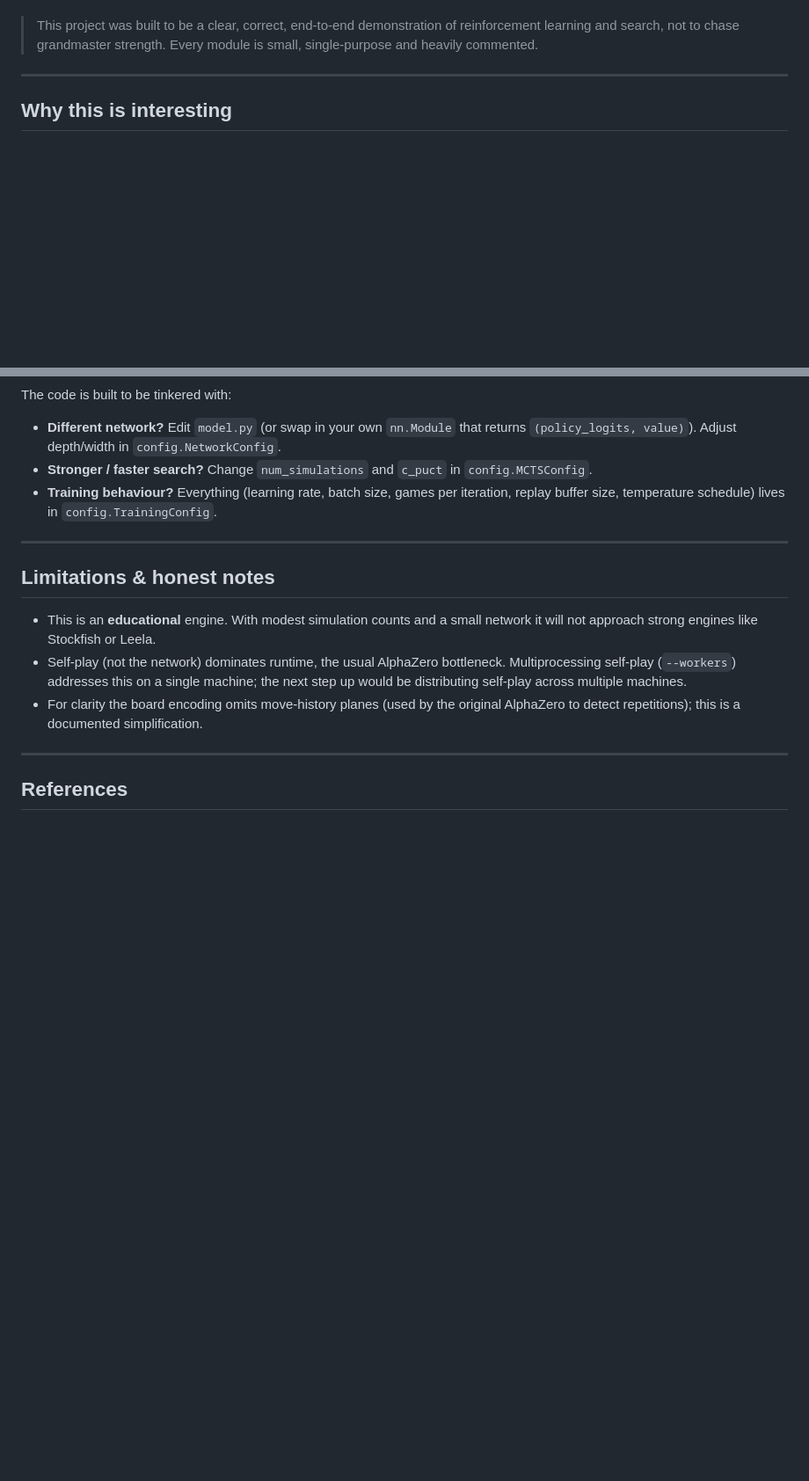
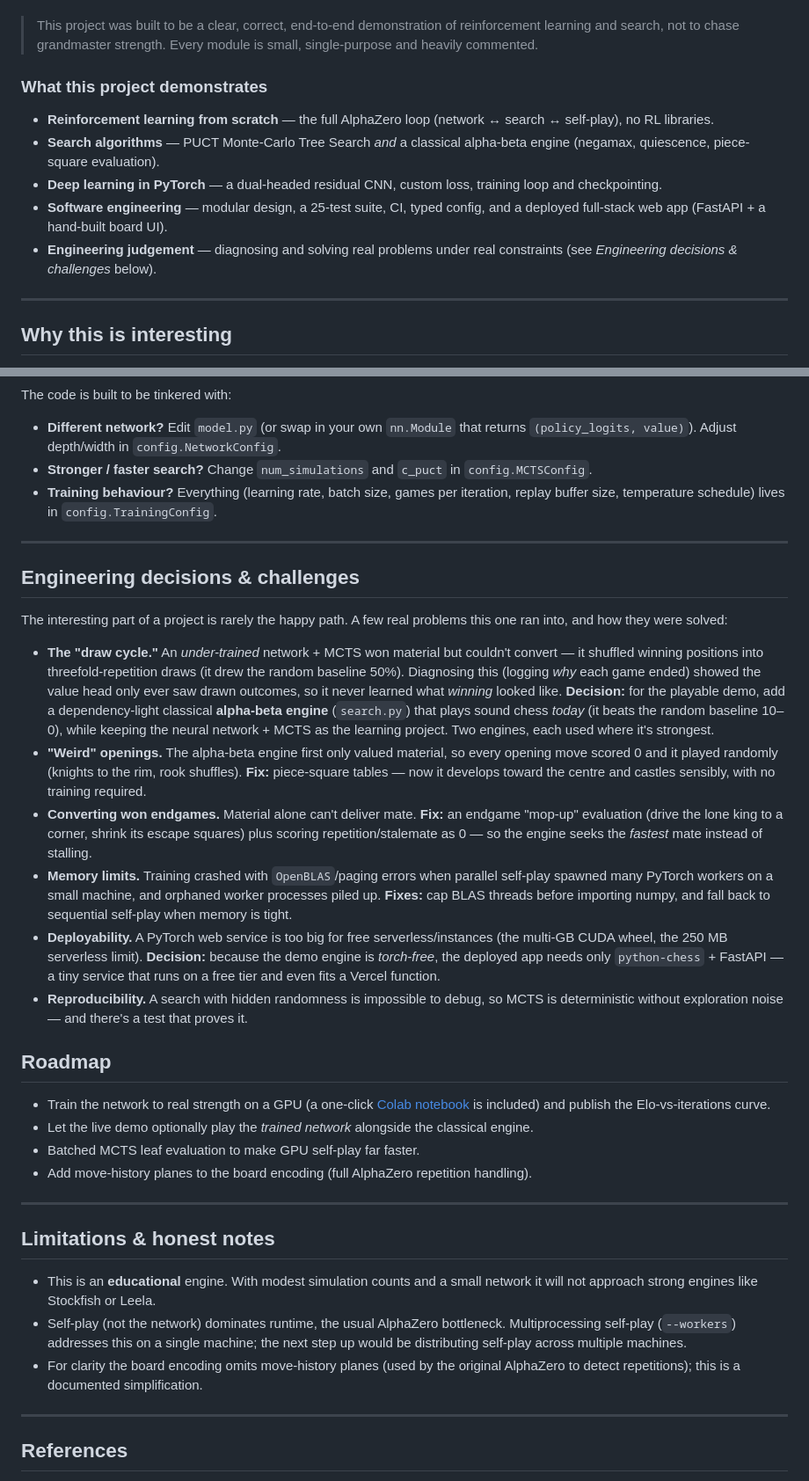
Before and after one commit to Danny-397/RL-Chess-Engine, a Markdown page: README.md, 2 parts joined by grey strips. Shown at 88% size. Drawn GitHub-style; blank space fills up the shorter version.

Commit message:
README: admissions-grade narrative (what it demonstrates, decisions, roadmap)
- Add a scannable "What this project demonstrates" competency summary up top
- Add "Engineering decisions & challenges": the real iterative story (draw
  cycle -> classical engine, PST openings, endgame mop-up, memory/deploy fixes,
  deterministic search) -- the judgement reviewers value most
- Add a "Roadmap" section

Co-Authored-By: Claude Opus 4.8 <noreply@anthropic.com>

```diff
--- a/README.md
+++ b/README.md
@@ -21,6 +21,14 @@ here, implemented in a way meant to be *read and understood*:
 > This project was built to be a clear, correct, end-to-end demonstration of
 > reinforcement learning and search, not to chase grandmaster strength. Every
 > module is small, single-purpose and heavily commented.
+
+### What this project demonstrates
+
+- **Reinforcement learning from scratch** — the full AlphaZero loop (network ↔ search ↔ self-play), no RL libraries.
+- **Search algorithms** — PUCT Monte-Carlo Tree Search *and* a classical alpha-beta engine (negamax, quiescence, piece-square evaluation).
+- **Deep learning in PyTorch** — a dual-headed residual CNN, custom loss, training loop and checkpointing.
+- **Software engineering** — modular design, a 25-test suite, CI, typed config, and a deployed full-stack web app (FastAPI + a hand-built board UI).
+- **Engineering judgement** — diagnosing and solving real problems under real constraints (see *Engineering decisions & challenges* below).
 
 ---
 
@@ -366,6 +374,49 @@ The code is built to be tinkered with:
 
 ---
 
+## Engineering decisions & challenges
+
+The interesting part of a project is rarely the happy path. A few real problems
+this one ran into, and how they were solved:
+
+- **The "draw cycle."** An *under-trained* network + MCTS won material but couldn't
+  convert — it shuffled winning positions into threefold-repetition draws (it drew
+  the random baseline 50%). Diagnosing this (logging *why* each game ended) showed
+  the value head only ever saw drawn outcomes, so it never learned what *winning*
+  looked like. **Decision:** for the playable demo, add a dependency-light classical
+  **alpha-beta engine** (`search.py`) that plays sound chess *today* (it beats the
+  random baseline 10–0), while keeping the neural network + MCTS as the learning
+  project. Two engines, each used where it's strongest.
+- **"Weird" openings.** The alpha-beta engine first only valued material, so every
+  opening move scored 0 and it played randomly (knights to the rim, rook shuffles).
+  **Fix:** piece-square tables — now it develops toward the centre and castles
+  sensibly, with no training required.
+- **Converting won endgames.** Material alone can't deliver mate. **Fix:** an
+  endgame "mop-up" evaluation (drive the lone king to a corner, shrink its escape
+  squares) plus scoring repetition/stalemate as 0 — so the engine seeks the
+  *fastest* mate instead of stalling.
+- **Memory limits.** Training crashed with `OpenBLAS`/paging errors when parallel
+  self-play spawned many PyTorch workers on a small machine, and orphaned worker
+  processes piled up. **Fixes:** cap BLAS threads before importing numpy, and fall
+  back to sequential self-play when memory is tight.
+- **Deployability.** A PyTorch web service is too big for free serverless/instances
+  (the multi-GB CUDA wheel, the 250 MB serverless limit). **Decision:** because the
+  demo engine is *torch-free*, the deployed app needs only `python-chess` + FastAPI
+  — a tiny service that runs on a free tier and even fits a Vercel function.
+- **Reproducibility.** A search with hidden randomness is impossible to debug, so
+  MCTS is deterministic without exploration noise — and there's a test that proves
+  it.
+
+## Roadmap
+
+- Train the network to real strength on a GPU (a one-click [Colab notebook](notebooks/train_on_colab.ipynb)
+  is included) and publish the Elo-vs-iterations curve.
+- Let the live demo optionally play the *trained network* alongside the classical engine.
+- Batched MCTS leaf evaluation to make GPU self-play far faster.
+- Add move-history planes to the board encoding (full AlphaZero repetition handling).
+
+---
+
 ## Limitations & honest notes
 
 - This is an **educational** engine. With modest simulation counts and a small
```
